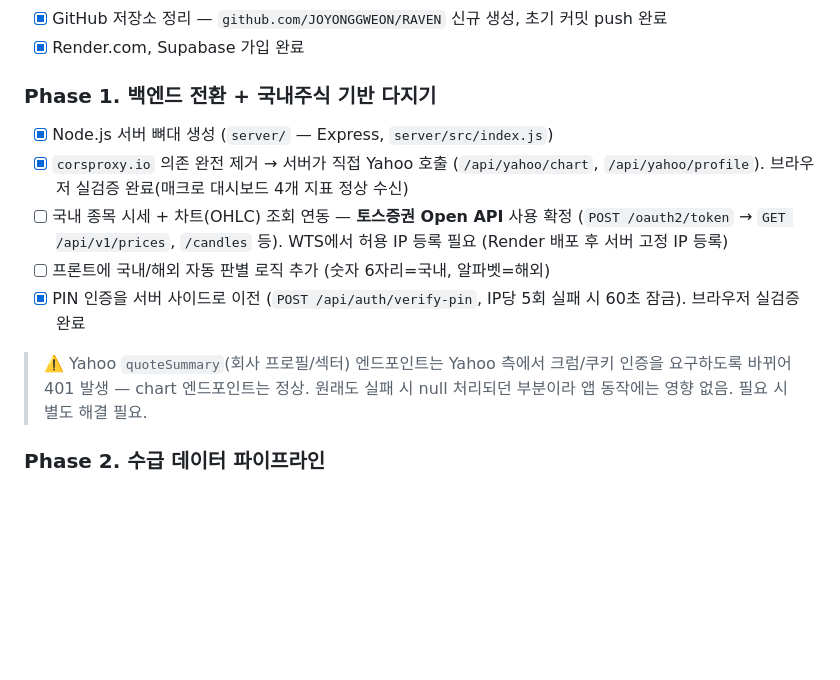
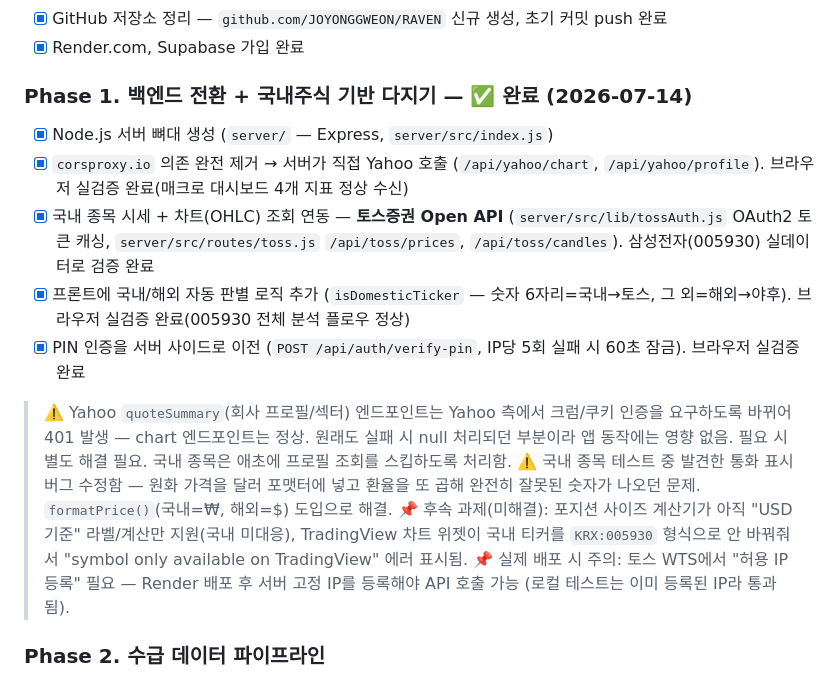
Before and after one commit to JOYONGGWEON/RAVEN, a Markdown page: CLAUDE.md, the part around the change. GitHub-like rendering; blank space fills up the shorter version.

Commit message:
Mark Phase 1 complete in roadmap doc, note follow-up polish items

```diff
--- a/CLAUDE.md
+++ b/CLAUDE.md
@@ -104,14 +104,17 @@
 - [x] GitHub 저장소 정리 — `github.com/JOYONGGWEON/RAVEN` 신규 생성, 초기 커밋 push 완료
 - [x] Render.com, Supabase 가입 완료
 
-### Phase 1. 백엔드 전환 + 국내주식 기반 다지기
+### Phase 1. 백엔드 전환 + 국내주식 기반 다지기 — ✅ 완료 (2026-07-14)
 - [x] Node.js 서버 뼈대 생성 (`server/` — Express, `server/src/index.js`)
 - [x] `corsproxy.io` 의존 완전 제거 → 서버가 직접 Yahoo 호출 (`/api/yahoo/chart`, `/api/yahoo/profile`). 브라우저 실검증 완료(매크로 대시보드 4개 지표 정상 수신)
-- [ ] 국내 종목 시세 + 차트(OHLC) 조회 연동 — **토스증권 Open API** 사용 확정 (`POST /oauth2/token` → `GET /api/v1/prices`, `/candles` 등). WTS에서 허용 IP 등록 필요 (Render 배포 후 서버 고정 IP 등록)
-- [ ] 프론트에 국내/해외 자동 판별 로직 추가 (숫자 6자리=국내, 알파벳=해외)
+- [x] 국내 종목 시세 + 차트(OHLC) 조회 연동 — **토스증권 Open API** (`server/src/lib/tossAuth.js` OAuth2 토큰 캐싱, `server/src/routes/toss.js` `/api/toss/prices`, `/api/toss/candles`). 삼성전자(005930) 실데이터로 검증 완료
+- [x] 프론트에 국내/해외 자동 판별 로직 추가 (`isDomesticTicker` — 숫자 6자리=국내→토스, 그 외=해외→야후). 브라우저 실검증 완료(005930 전체 분석 플로우 정상)
 - [x] PIN 인증을 서버 사이드로 이전 (`POST /api/auth/verify-pin`, IP당 5회 실패 시 60초 잠금). 브라우저 실검증 완료
 
-> ⚠️ Yahoo `quoteSummary`(회사 프로필/섹터) 엔드포인트는 Yahoo 측에서 크럼/쿠키 인증을 요구하도록 바뀌어 401 발생 — chart 엔드포인트는 정상. 원래도 실패 시 null 처리되던 부분이라 앱 동작에는 영향 없음. 필요 시 별도 해결 필요.
+> ⚠️ Yahoo `quoteSummary`(회사 프로필/섹터) 엔드포인트는 Yahoo 측에서 크럼/쿠키 인증을 요구하도록 바뀌어 401 발생 — chart 엔드포인트는 정상. 원래도 실패 시 null 처리되던 부분이라 앱 동작에는 영향 없음. 필요 시 별도 해결 필요. 국내 종목은 애초에 프로필 조회를 스킵하도록 처리함.
+> ⚠️ 국내 종목 테스트 중 발견한 통화 표시 버그 수정함 — 원화 가격을 달러 포맷터에 넣고 환율을 또 곱해 완전히 잘못된 숫자가 나오던 문제. `formatPrice()`(국내=₩, 해외=$) 도입으로 해결.
+> 📌 후속 과제(미해결): 포지션 사이즈 계산기가 아직 "USD 기준" 라벨/계산만 지원(국내 미대응), TradingView 차트 위젯이 국내 티커를 `KRX:005930` 형식으로 안 바꿔줘서 "symbol only available on TradingView" 에러 표시됨.
+> 📌 실제 배포 시 주의: 토스 WTS에서 "허용 IP 등록" 필요 — Render 배포 후 서버 고정 IP를 등록해야 API 호출 가능 (로컬 테스트는 이미 등록된 IP라 통과됨).
 
 ### Phase 2. 수급 데이터 파이프라인
 - [ ] KRX 정보데이터시스템 → 프로그램매매 + 공매도/대차/신용잔고 **4종 전부**, 매일 새벽 자동 수집 후 DB 저장 (전일자 기준 — KRX Data Marketplace 리뉴얼로 정확한 메뉴/API 경로 재확인 필요)
```
